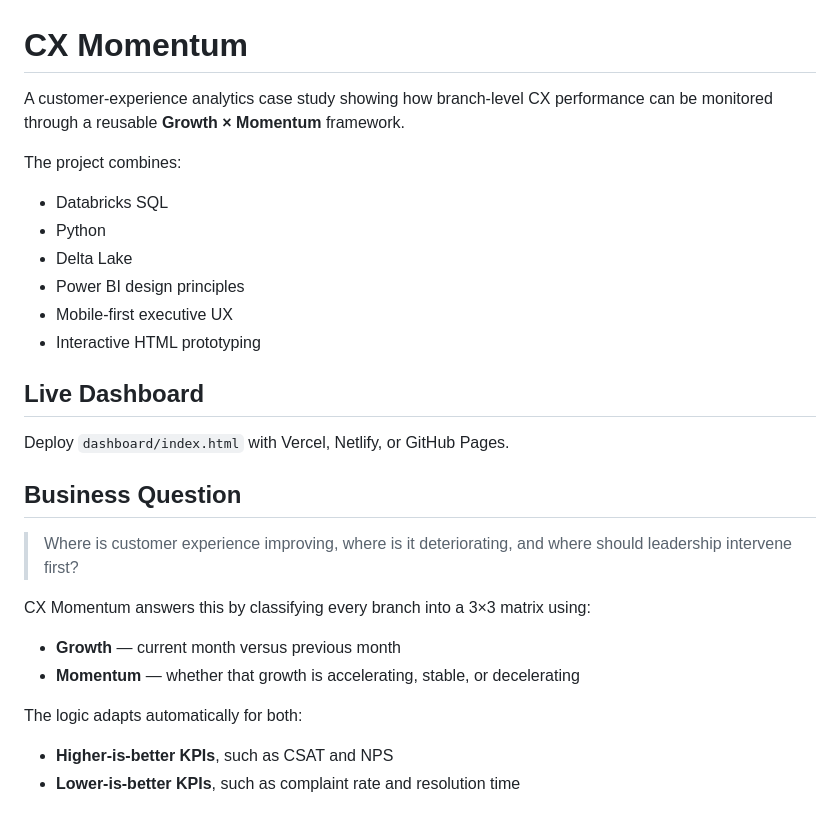
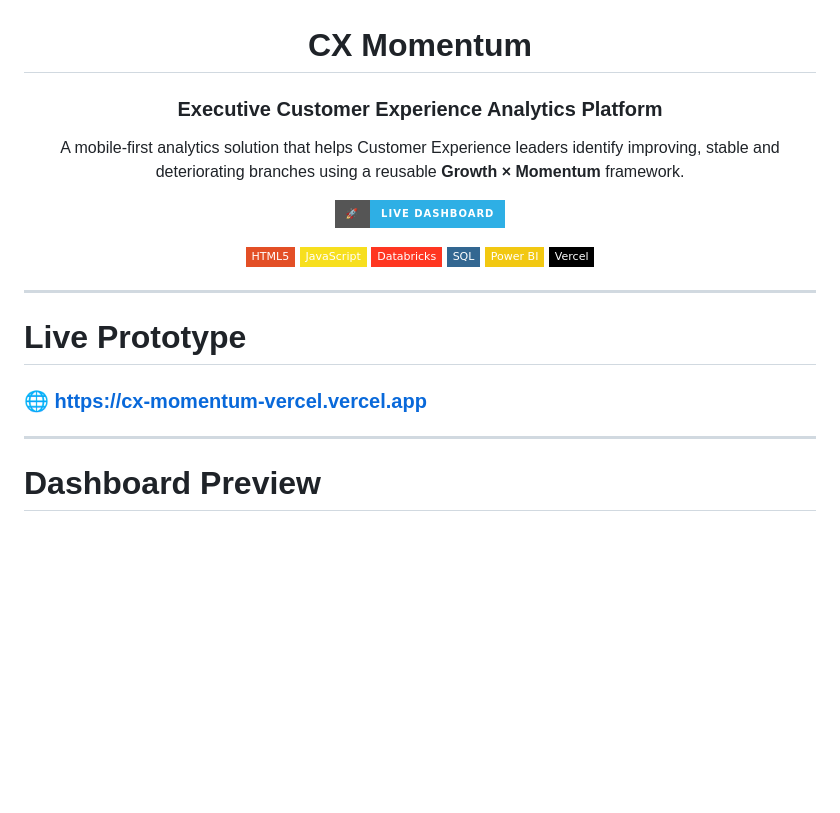
Before and after one commit to saddykins/CX-Momentum, a Markdown page: cx-momentum-github-ready/README.md, the part around one of its changes. GitHub-like rendering; badges without logos; blank space fills up the shorter version.

```diff
--- a/cx-momentum-github-ready/README.md
+++ b/cx-momentum-github-ready/README.md
@@ -1,31 +3,29 @@
 # CX Momentum
 
-A customer-experience analytics case study showing how branch-level CX performance can be monitored through a reusable **Growth × Momentum** framework.
+### Executive Customer Experience Analytics Platform
 
-The project combines:
+A mobile-first analytics solution that helps Customer Experience leaders identify improving, stable and deteriorating branches using a reusable **Growth × Momentum** framework.
 
-- Databricks SQL
-- Python
-- Delta Lake
-- Power BI design principles
-- Mobile-first executive UX
-- Interactive HTML prototyping
+[![Live Dashboard](https://img.shields.io/badge/🚀-Live%20Dashboard-2EAFE5?style=for-the-badge)](https://cx-momentum-vercel.vercel.app)
 
-## Live Dashboard
+![HTML](https://img.shields.io/badge/HTML5-E34F26?style=flat-square&logo=html5&logoColor=white)
+![JavaScript](https://img.shields.io/badge/JavaScript-F7DF1E?style=flat-square&logo=javascript&logoColor=black)
+![Databricks](https://img.shields.io/badge/Databricks-FF3621?style=flat-square)
+![SQL](https://img.shields.io/badge/SQL-336791?style=flat-square)
+![Power BI](https://img.shields.io/badge/Power_BI-F2C811?style=flat-square)
+![Vercel](https://img.shields.io/badge/Vercel-000000?style=flat-square)
 
-Deploy `dashboard/index.html` with Vercel, Netlify, or GitHub Pages.
+</div>
 
-## Business Question
+---
 
-> Where is customer experience improving, where is it deteriorating, and where should leadership intervene first?
+# Live Prototype
 
-CX Momentum answers this by classifying every branch into a 3×3 matrix using:
+### 🌐 https://cx-momentum-vercel.vercel.app
 
-- **Growth** — current month versus previous month
-- **Momentum** — whether that growth is accelerating, stable, or decelerating
+---
 
-The logic adapts automatically for both:
+# Dashboard Preview
 
-- **Higher-is-better KPIs**, such as CSAT and NPS
-- **Lower-is-better KPIs**, such as complaint rate and resolution time
+<p align="center">
 
```
Also changed, not shown: other parts of cx-momentum-github-ready/README.md (+141 -89 lines).
